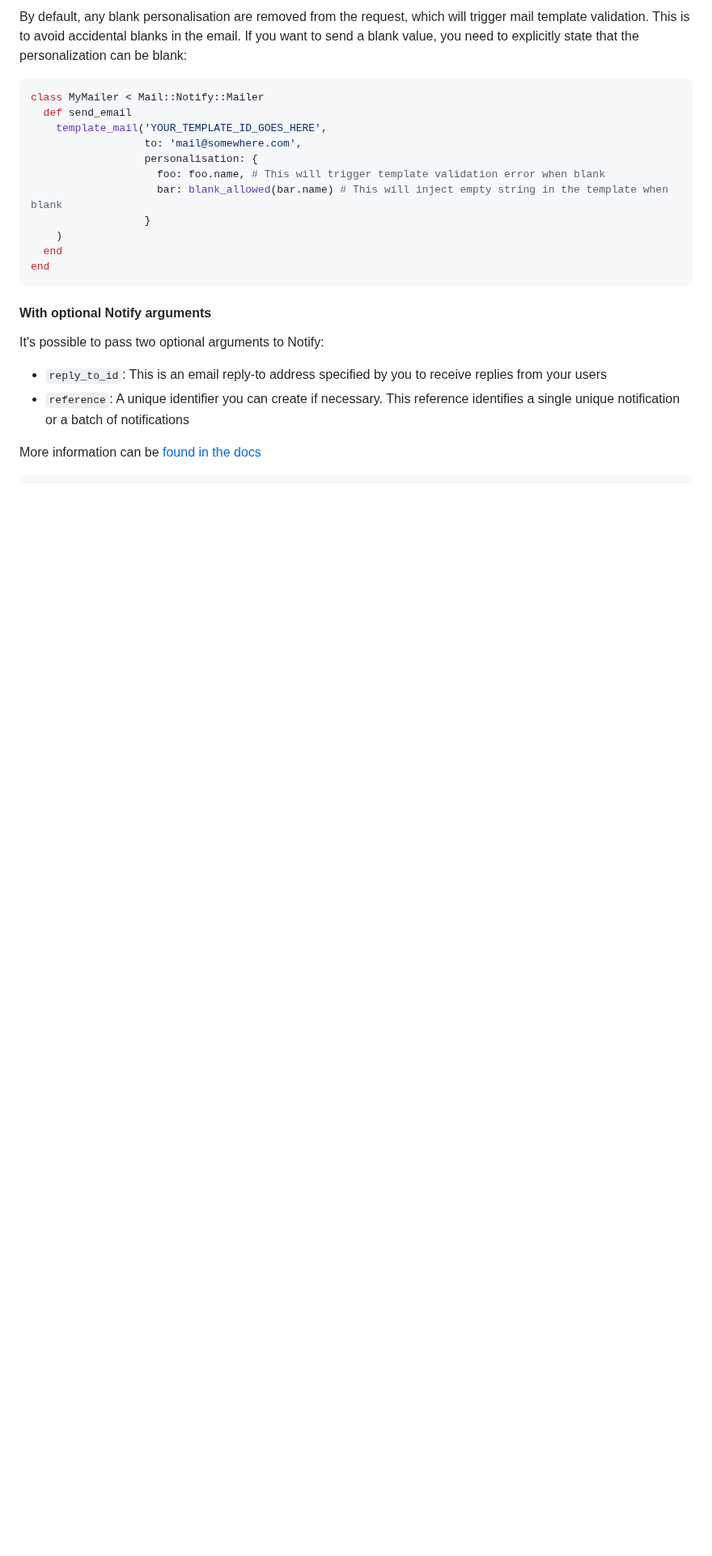
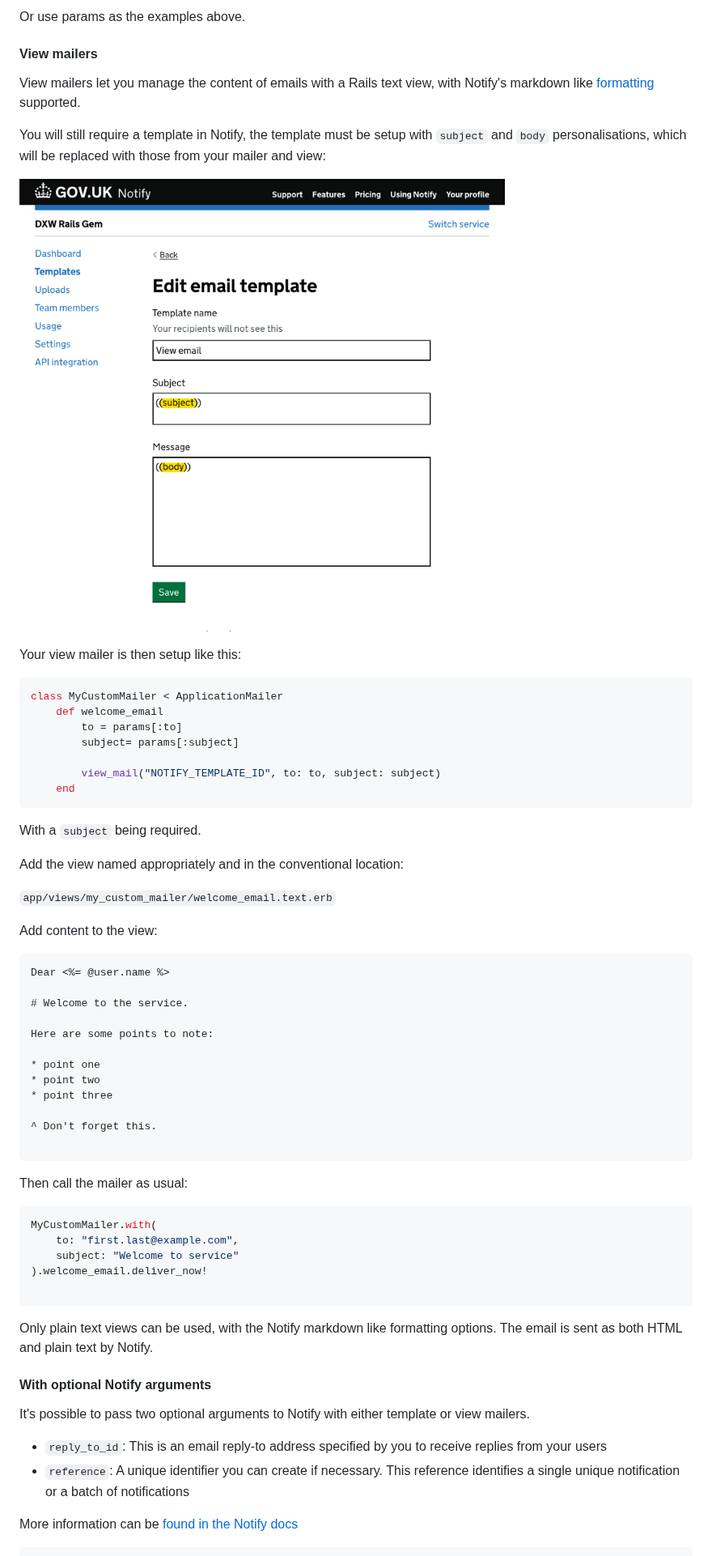
Before and after one commit to dxw/mail-notify, a Markdown page: README.md, the part around one of its changes. Shown at 81% size. Rendered like a GitHub page; pictures changed too: docs/assets/images/view_template_in_notify.png (added); blank space fills up the shorter version.

````diff
--- a/README.md
+++ b/README.md
@@ -93,29 +135,79 @@ end
 ```
 
-By default, any blank personalisation are removed from the request, which will trigger mail template validation. This is to avoid accidental blanks in the email. If you want to send a blank value, you need to explicitly state that the personalization can be blank:
+Or use params as the examples above.
+
+#### View mailers
+
+View mailers let you manage the content of emails with a Rails text view, with
+Notify's markdown like
+[formatting](https://www.notifications.service.gov.uk/using-notify/formatting)
+supported.
+
+You will still require a template in Notify, the template must be setup with
+`subject` and `body` personalisations, which will be replaced with those from
+your mailer and view:
+
+![Screenshot of a view mailer template in Notify](docs/assets/images/view_template_in_notify.png)
+
+Your view mailer is then setup like this:
 
 ```ruby
-class MyMailer < Mail::Notify::Mailer
-  def send_email
-    template_mail('YOUR_TEMPLATE_ID_GOES_HERE',
-                  to: 'mail@somewhere.com',
-                  personalisation: {
-                    foo: foo.name, # This will trigger template validation error when blank
-                    bar: blank_allowed(bar.name) # This will inject empty string in the template when blank
-                  }
-    )
-  end
-end
+class MyCustomMailer < ApplicationMailer
+    def welcome_email
+        to = params[:to]
+        subject= params[:subject]
+
+        view_mail("NOTIFY_TEMPLATE_ID", to: to, subject: subject)
+    end
 ```
 
+With a `subject` being required.
+
+Add the view named appropriately and in the conventional location:
+
+`app/views/my_custom_mailer/welcome_email.text.erb`
+
+Add content to the view:
+
+```
+Dear <%= @user.name %>
+
+# Welcome to the service.
+
+Here are some points to note:
+
+* point one
+* point two
+* point three
+
+^ Don't forget this.
+
+```
+
+Then call the mailer as usual:
+
+```ruby
+MyCustomMailer.with(
+    to: "first.last@example.com",
+    subject: "Welcome to service"
+).welcome_email.deliver_now!
+
+```
+
+Only plain text views can be used, with the Notify markdown like formatting
+options. The email is sent as both HTML and plain text by Notify.
 
 #### With optional Notify arguments
 
-It's possible to pass two optional arguments to Notify:
+It's possible to pass two optional arguments to Notify with either template or
+view mailers.
 
-- `reply_to_id`: This is an email reply-to address specified by you to receive replies from your users
-- `reference`: A unique identifier you can create if necessary. This reference identifies a single unique notification or a batch of notifications
+- `reply_to_id`: This is an email reply-to address specified by you to receive
+  replies from your users
+- `reference`: A unique identifier you can create if necessary. This reference
+  identifies a single unique notification or a batch of notifications
 
-More information can be [found in the docs](https://docs.notifications.service.gov.uk/ruby.html#send-an-email-arguments-personalisation-optional)
+More information can be [found in the
+Notify docs](https://docs.notifications.service.gov.uk/ruby.html#send-an-email-arguments-personalisation-optional)
 
 ```ruby
````
Also changed, not shown: other parts of README.md (+118 -70 lines), docs/screenshot.png (deleted).
